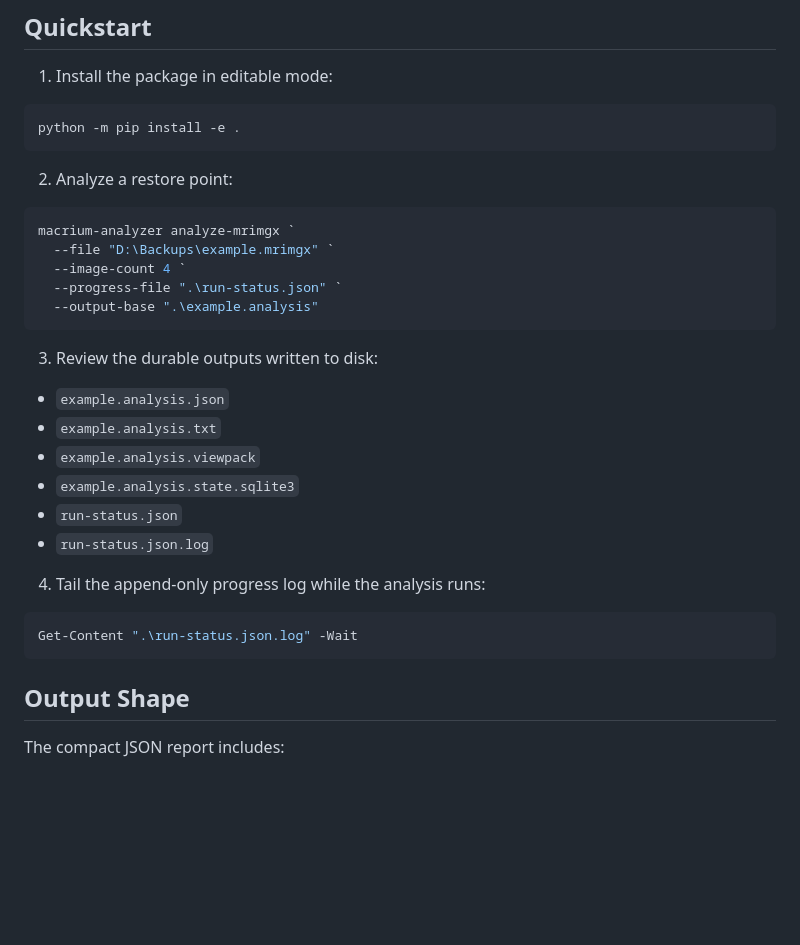
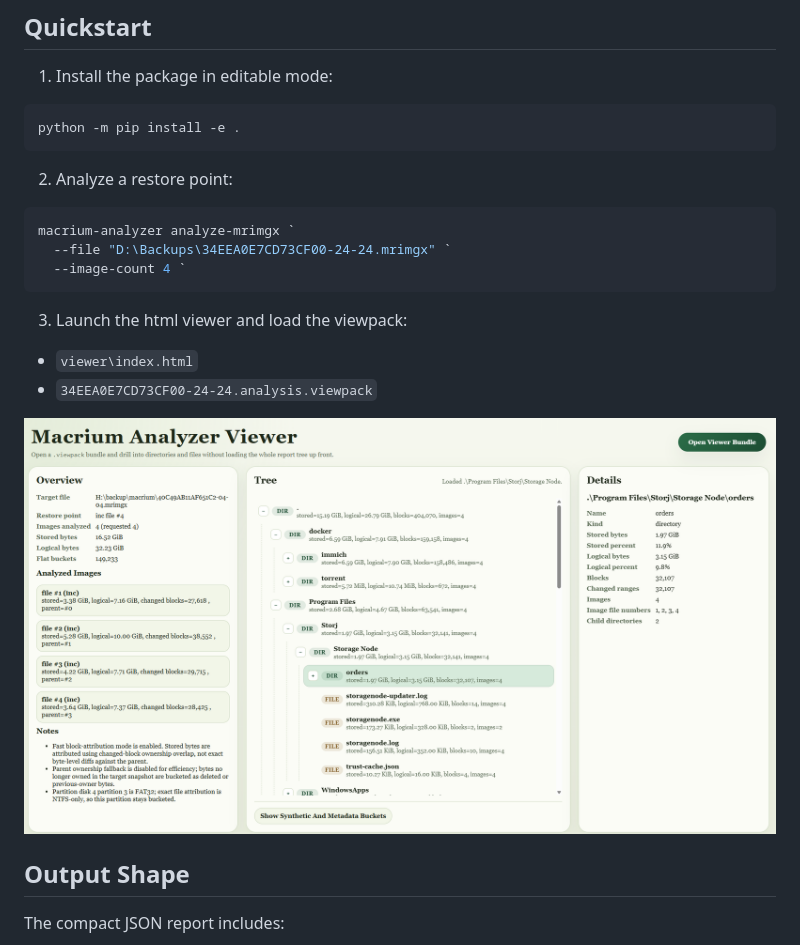
Before and after one commit to TheClassic/macrium-mrimgx-analyzer, a Markdown page: README.md, the part around the change. GitHub-like rendering; pictures changed too: docs/screenshot.png (added); blank space fills up the shorter version.

Commit message:
Add screenshot of html viewer to readme

````diff
--- a/README.md
+++ b/README.md
@@ -34,26 +34,16 @@ python -m pip install -e .
 
 ```powershell
 macrium-analyzer analyze-mrimgx `
-  --file "D:\Backups\example.mrimgx" `
+  --file "D:\Backups\34EEA0E7CD73CF00-24-24.mrimgx" `
   --image-count 4 `
-  --progress-file ".\run-status.json" `
-  --output-base ".\example.analysis"
 ```
 
-3. Review the durable outputs written to disk:
+3. Launch the html viewer and load the viewpack:
 
-- `example.analysis.json`
-- `example.analysis.txt`
-- `example.analysis.viewpack`
-- `example.analysis.state.sqlite3`
-- `run-status.json`
-- `run-status.json.log`
+- `viewer\index.html`
+- `34EEA0E7CD73CF00-24-24.analysis.viewpack`
 
-4. Tail the append-only progress log while the analysis runs:
-
-```powershell
-Get-Content ".\run-status.json.log" -Wait
-```
+![Screenshot](docs/screenshot.png)
 
 ## Output Shape
 
````
